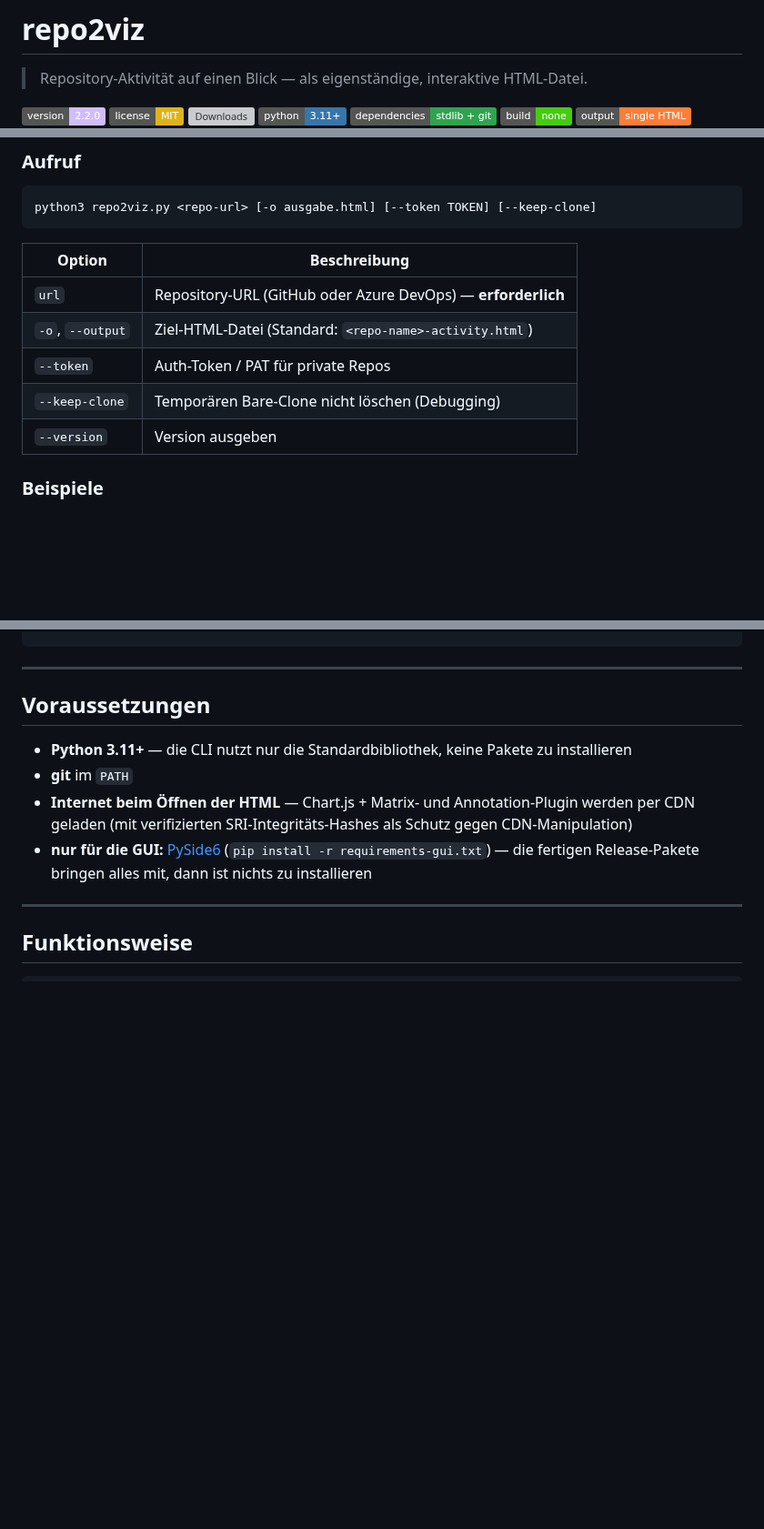
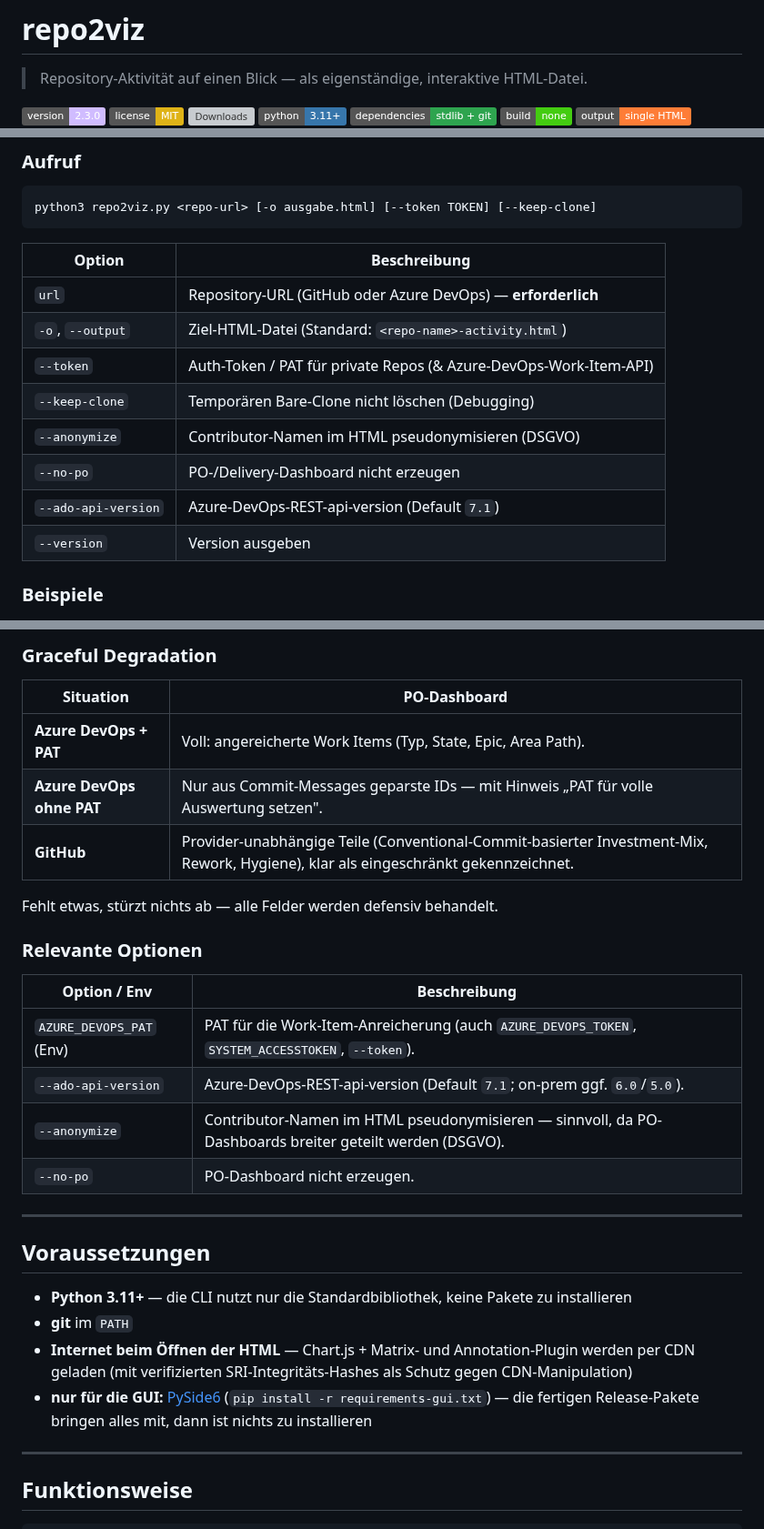
Before and after one commit to pepperonas/repo2viz, a Markdown page: README.md, 3 parts joined by grey strips. Shown at 91% size. Rendered like a GitHub page; badges without logos; blank space fills up the shorter version; grey boxes are pictures that could not be loaded.

```diff
--- a/README.md
+++ b/README.md
@@ -5,7 +5,7 @@
 > Repository-Aktivität auf einen Blick — als eigenständige, interaktive HTML-Datei.
 
 <p>
-  <a href="https://github.com/pepperonas/repo2viz/releases"><img alt="Version" src="https://img.shields.io/badge/version-2.2.0-d0bcff"></a>
+  <a href="https://github.com/pepperonas/repo2viz/releases"><img alt="Version" src="https://img.shields.io/badge/version-2.3.0-d0bcff"></a>
   <a href="LICENSE"><img alt="License: MIT" src="https://img.shields.io/badge/license-MIT-yellow"></a>
   <a href="https://github.com/pepperonas/repo2viz/releases/latest"><img alt="Downloads" src="https://img.shields.io/github/downloads/pepperonas/repo2viz/total?label=downloads&color=blueviolet"></a>
   <img alt="Python" src="https://img.shields.io/badge/python-3.11%2B-3776AB?logo=python&logoColor=white">
@@ -66,8 +67,11 @@ python3 repo2viz.py <repo-url> [-o ausgabe.html] [--token TOKEN] [--keep-clone]
 |--------|--------------|
 | `url` | Repository-URL (GitHub oder Azure DevOps) — **erforderlich** |
 | `-o`, `--output` | Ziel-HTML-Datei (Standard: `<repo-name>-activity.html`) |
-| `--token` | Auth-Token / PAT für private Repos |
+| `--token` | Auth-Token / PAT für private Repos (& Azure-DevOps-Work-Item-API) |
 | `--keep-clone` | Temporären Bare-Clone nicht löschen (Debugging) |
+| `--anonymize` | Contributor-Namen im HTML pseudonymisieren (DSGVO) |
+| `--no-po` | PO-/Delivery-Dashboard nicht erzeugen |
+| `--ado-api-version` | Azure-DevOps-REST-api-version (Default `7.1`) |
 | `--version` | Version ausgeben |
 
 ### Beispiele
@@ -213,3 +263,21 @@ python3 repo2viz_gui.py
+### Graceful Degradation
+
+| Situation | PO-Dashboard |
+|-----------|--------------|
+| **Azure DevOps + PAT** | Voll: angereicherte Work Items (Typ, State, Epic, Area Path). |
+| **Azure DevOps ohne PAT** | Nur aus Commit-Messages geparste IDs — mit Hinweis „PAT für volle Auswertung setzen". |
+| **GitHub** | Provider-unabhängige Teile (Conventional-Commit-basierter Investment-Mix, Rework, Hygiene), klar als eingeschränkt gekennzeichnet. |
+
+Fehlt etwas, stürzt nichts ab — alle Felder werden defensiv behandelt.
+
+### Relevante Optionen
+
+| Option / Env | Beschreibung |
+|--------------|--------------|
+| `AZURE_DEVOPS_PAT` (Env) | PAT für die Work-Item-Anreicherung (auch `AZURE_DEVOPS_TOKEN`, `SYSTEM_ACCESSTOKEN`, `--token`). |
+| `--ado-api-version` | Azure-DevOps-REST-api-version (Default `7.1`; on-prem ggf. `6.0`/`5.0`). |
+| `--anonymize` | Contributor-Namen im HTML pseudonymisieren — sinnvoll, da PO-Dashboards breiter geteilt werden (DSGVO). |
+| `--no-po` | PO-Dashboard nicht erzeugen. |
 
 ---
 
```
Also changed, not shown: other parts of README.md (+47 -0 lines), CHANGELOG.md (+28 -0 lines), screenshots/po-dashboard.png (added), 1 other file.
